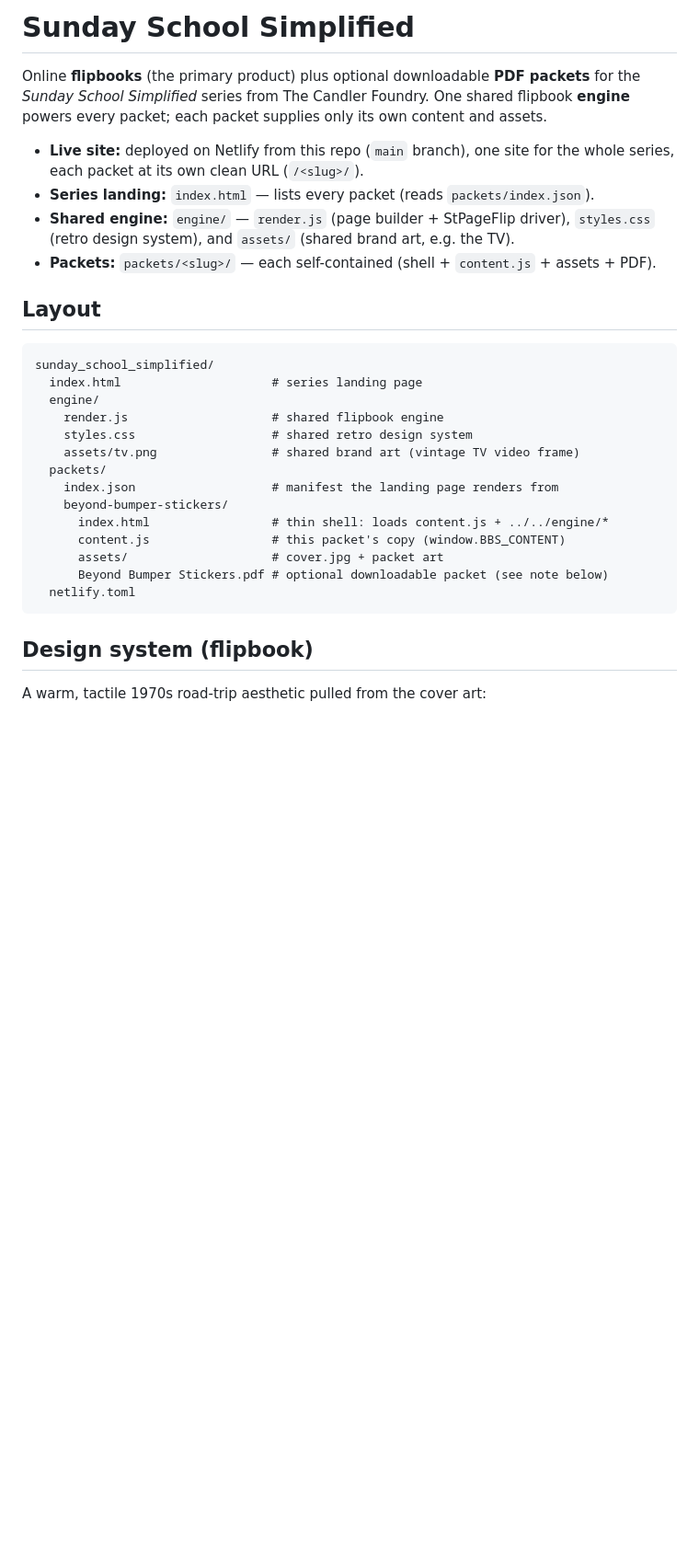
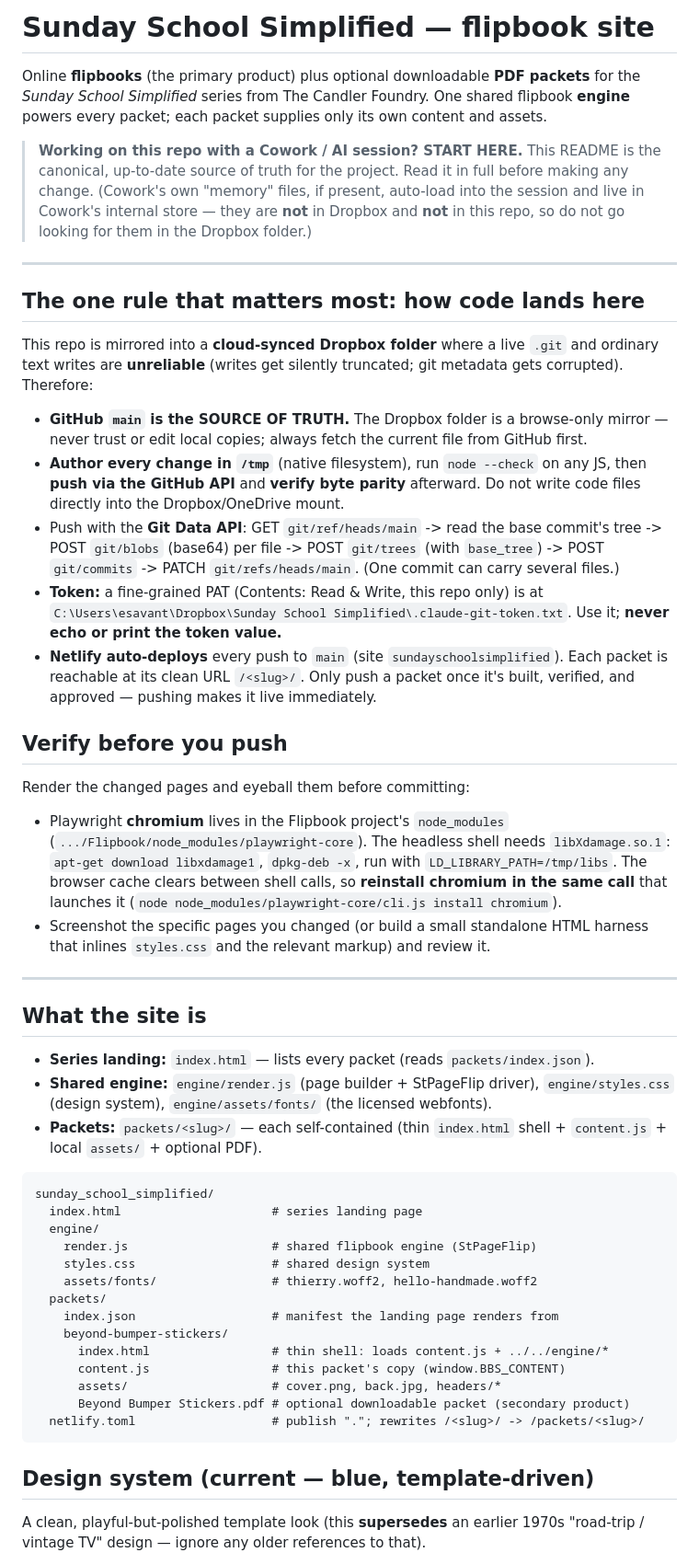
Before and after one commit to candlerfoundry/sunday_school_simplified, a Markdown page: README.md, the part around one of its changes. Shown at 92% size. Drawn GitHub-style; blank space fills up the shorter version.

Commit message:
Rewrite README as canonical, current source of truth (blue design, NRSVUE popout, workflow rules, status)

````diff
--- a/README.md
+++ b/README.md
@@ -1,36 +1,80 @@
-# Sunday School Simplified
+# Sunday School Simplified — flipbook site
 
 Online **flipbooks** (the primary product) plus optional downloadable **PDF packets**
 for the *Sunday School Simplified* series from The Candler Foundry. One shared flipbook
 **engine** powers every packet; each packet supplies only its own content and assets.
 
-- **Live site:** deployed on Netlify from this repo (`main` branch), one site for the
-  whole series, each packet at its own clean URL (`/<slug>/`).
+> **Working on this repo with a Cowork / AI session? START HERE.** This README is the
+> canonical, up-to-date source of truth for the project. Read it in full before making
+> any change. (Cowork's own "memory" files, if present, auto-load into the session and
+> live in Cowork's internal store — they are **not** in Dropbox and **not** in this repo,
+> so do not go looking for them in the Dropbox folder.)
+
+---
+
+## The one rule that matters most: how code lands here
+
+This repo is mirrored into a **cloud-synced Dropbox folder** where a live `.git` and
+ordinary text writes are **unreliable** (writes get silently truncated; git metadata gets
+corrupted). Therefore:
+
+- **GitHub `main` is the SOURCE OF TRUTH.** The Dropbox folder is a browse-only mirror —
+  never trust or edit local copies; always fetch the current file from GitHub first.
+- **Author every change in `/tmp`** (native filesystem), run `node --check` on any JS,
+  then **push via the GitHub API** and **verify byte parity** afterward. Do not write code
+  files directly into the Dropbox/OneDrive mount.
+- Push with the **Git Data API**: GET `git/ref/heads/main` -> read the base commit's tree ->
+  POST `git/blobs` (base64) per file -> POST `git/trees` (with `base_tree`) -> POST
+  `git/commits` -> PATCH `git/refs/heads/main`. (One commit can carry several files.)
+- **Token:** a fine-grained PAT (Contents: Read & Write, this repo only) is at
+  `C:\Users\esavant\Dropbox\Sunday School Simplified\.claude-git-token.txt`. Use it;
+  **never echo or print the token value.**
+- **Netlify auto-deploys** every push to `main` (site `sundayschoolsimplified`). Each
+  packet is reachable at its clean URL `/<slug>/`. Only push a packet once it's built,
+  verified, and approved — pushing makes it live immediately.
+
+## Verify before you push
+
+Render the changed pages and eyeball them before committing:
+
+- Playwright **chromium** lives in the Flipbook project's `node_modules`
+  (`.../Flipbook/node_modules/playwright-core`). The headless shell needs
+  `libXdamage.so.1`: `apt-get download libxdamage1`, `dpkg-deb -x`, run with
+  `LD_LIBRARY_PATH=/tmp/libs`. The browser cache clears between shell calls, so
+  **reinstall chromium in the same call** that launches it
+  (`node node_modules/playwright-core/cli.js install chromium`).
+- Screenshot the specific pages you changed (or build a small standalone HTML harness that
+  inlines `styles.css` and the relevant markup) and review it.
+
+---
+
+## What the site is
+
 - **Series landing:** `index.html` — lists every packet (reads `packets/index.json`).
-- **Shared engine:** `engine/` — `render.js` (page builder + StPageFlip driver),
-  `styles.css` (retro design system), and `assets/` (shared brand art, e.g. the TV).
-- **Packets:** `packets/<slug>/` — each self-contained (shell + `content.js` + assets + PDF).
-
-## Layout
+- **Shared engine:** `engine/render.js` (page builder + StPageFlip driver),
+  `engine/styles.css` (design system), `engine/assets/fonts/` (the licensed webfonts).
+- **Packets:** `packets/<slug>/` — each self-contained (thin `index.html` shell +
+  `content.js` + local `assets/` + optional PDF).
 
 ```
 sunday_school_simplified/
   index.html                     # series landing page
   engine/
-    render.js                    # shared flipbook engine
-    styles.css                   # shared retro design system
-    assets/tv.png                # shared brand art (vintage TV video frame)
+    render.js                    # shared flipbook engine (StPageFlip)
+    styles.css                   # shared design system
+    assets/fonts/                # thierry.woff2, hello-handmade.woff2
   packets/
     index.json                   # manifest the landing page renders from
     beyond-bumper-stickers/
       index.html                 # thin shell: loads content.js + ../../engine/*
       content.js                 # this packet's copy (window.BBS_CONTENT)
-      assets/                    # cover.jpg + packet art
-      Beyond Bumper Stickers.pdf # optional downloadable packet (see note below)
-  netlify.toml
+      assets/                    # cover.png, back.jpg, headers/*
+      Beyond Bumper Stickers.pdf # optional downloadable packet (secondary product)
+  netlify.toml                   # publish "."; rewrites /<slug>/ -> /packets/<slug>/
 ```
 
-## Design system (flipbook)
+## Design system (current — blue, template-driven)
 
-A warm, tactile 1970s road-trip aesthetic pulled from the cover art:
+A clean, playful-but-polished template look (this **supersedes** an earlier 1970s
+"road-trip / vintage TV" design — ignore any older references to that).
 
````
Also changed, not shown: other parts of README.md (+73 -62 lines).
